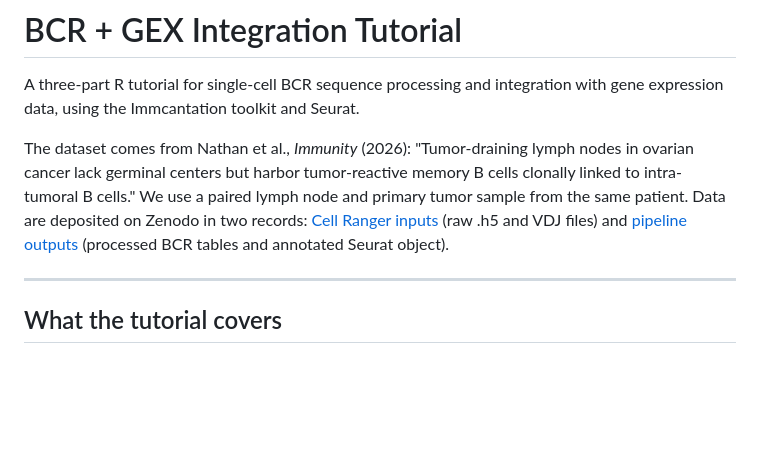
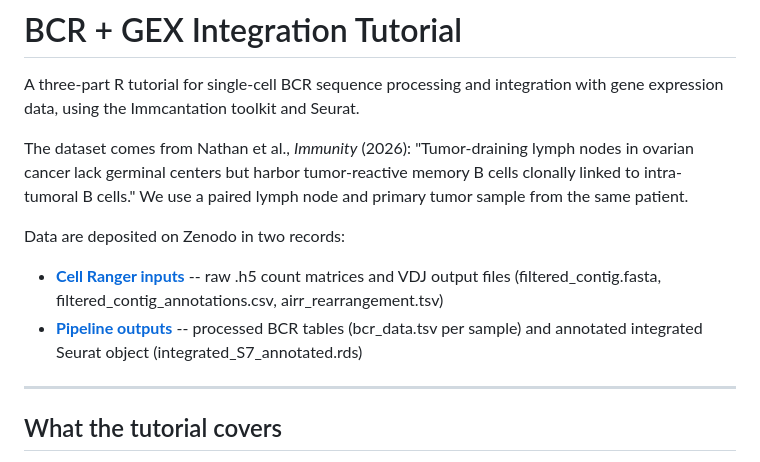
Before and after one commit to Part-coder-part-batman/BCR-GEX-Tutorial, a Markdown page: README.md, the part around the change. GitHub-like rendering; blank space fills up the shorter version.

Commit message:
Enhance README with dataset and data deposition details
Expanded dataset description and added details about data deposition on Zenodo.

```diff
--- a/README.md
+++ b/README.md
@@ -2,7 +2,11 @@
 
 A three-part R tutorial for single-cell BCR sequence processing and integration with gene expression data, using the Immcantation toolkit and Seurat.
 
-The dataset comes from Nathan et al., *Immunity* (2026): "Tumor-draining lymph nodes in ovarian cancer lack germinal centers but harbor tumor-reactive memory B cells clonally linked to intra-tumoral B cells." We use a paired lymph node and primary tumor sample from the same patient. Data are deposited on Zenodo in two records: [Cell Ranger inputs](https://zenodo.org/records/20323951) (raw .h5 and VDJ files) and [pipeline outputs](https://zenodo.org/records/20324083) (processed BCR tables and annotated Seurat object).
+The dataset comes from Nathan et al., *Immunity* (2026): "Tumor-draining lymph nodes in ovarian cancer lack germinal centers but harbor tumor-reactive memory B cells clonally linked to intra-tumoral B cells." We use a paired lymph node and primary tumor sample from the same patient.
+
+Data are deposited on Zenodo in two records:
+- **[Cell Ranger inputs](https://zenodo.org/records/20323951)** -- raw .h5 count matrices and VDJ output files (filtered_contig.fasta, filtered_contig_annotations.csv, airr_rearrangement.tsv)
+- **[Pipeline outputs](https://zenodo.org/records/20324083)** -- processed BCR tables (bcr_data.tsv per sample) and annotated integrated Seurat object (integrated_S7_annotated.rds)
 
 ---
 
```
